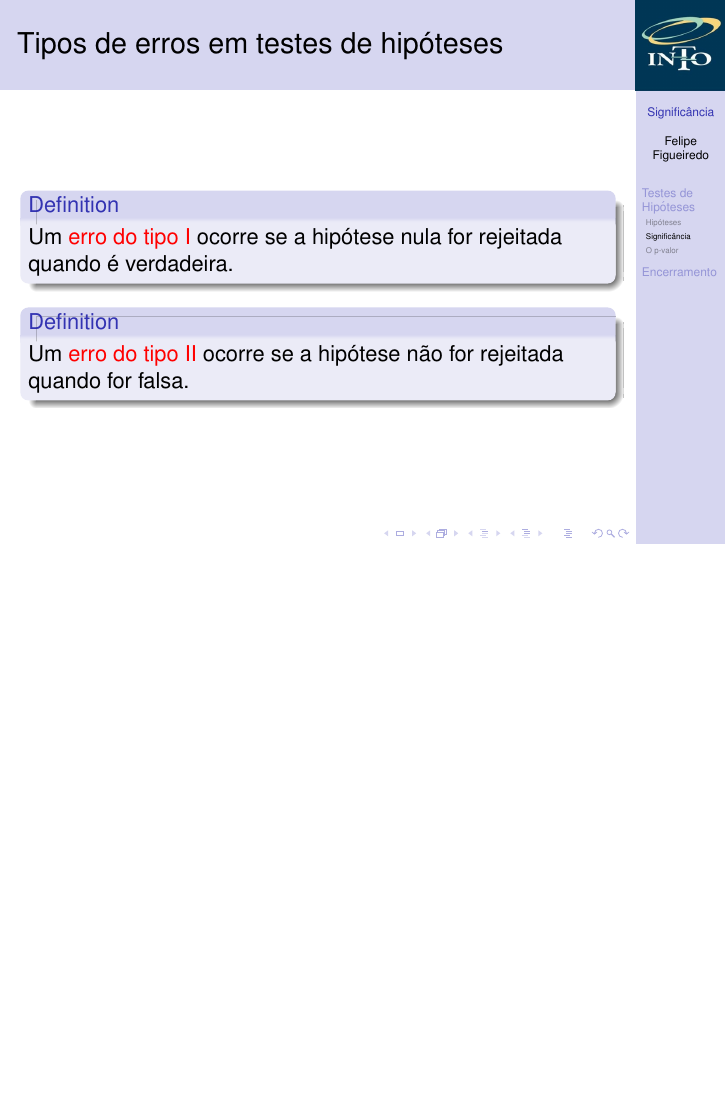
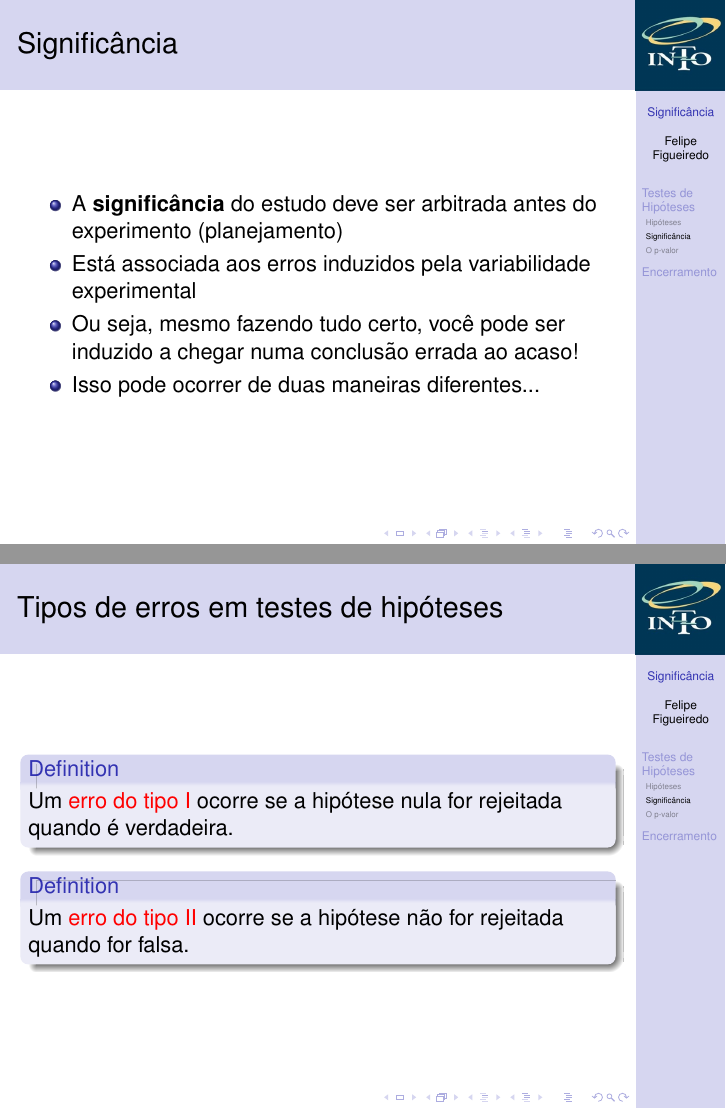
Before and after one commit to philsf/Bioestatistica, LaTeX slides (Aulas/BE-Significancia_cap10-11.tex): page 18 of 34 before the commit and pages 18 and 19 of 35 after it, the two joined at a grey line, the shorter picture padded with empty space. Compiled offline with pdfLaTeX.

Commit message:
intro à significância

```diff
--- a/Aulas/BE-Significancia_cap10-11.tex
+++ b/Aulas/BE-Significancia_cap10-11.tex
@@ -319,6 +319,14 @@ Fonte: Khan Academy
 \end{frame}
 
 \subsection{Significância}
+\begin{frame}{Significância}
+  \begin{itemize}
+  \item A {\bf significância} do estudo deve ser arbitrada antes do experimento (planejamento)
+  \item Está associada aos erros induzidos pela variabilidade experimental
+  \item Ou seja, mesmo fazendo tudo certo, você pode ser induzido a chegar numa conclusão errada ao acaso!
+  \item Isso pode ocorrer de duas maneiras diferentes...
+  \end{itemize}
+\end{frame}
 
 \begin{frame}{Tipos de erros em testes de hipóteses}
   \begin{definition}
```
